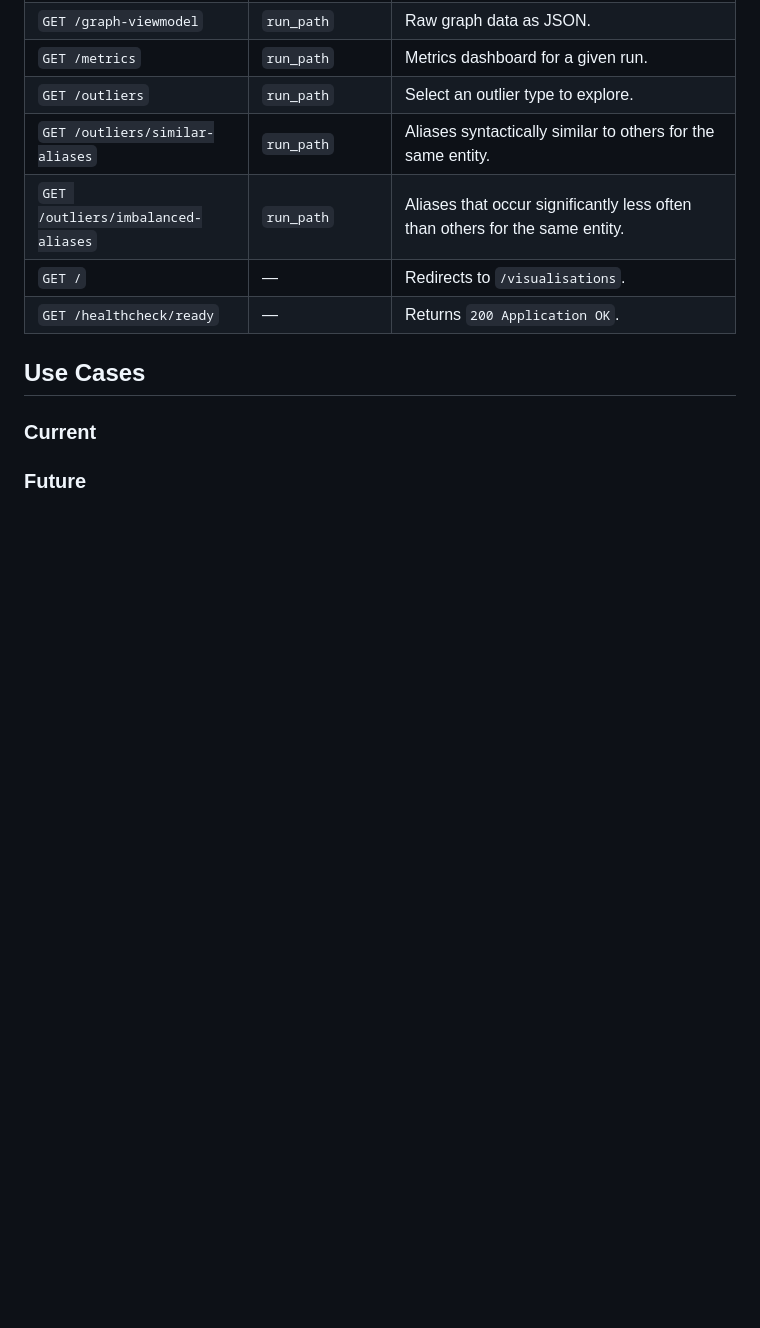
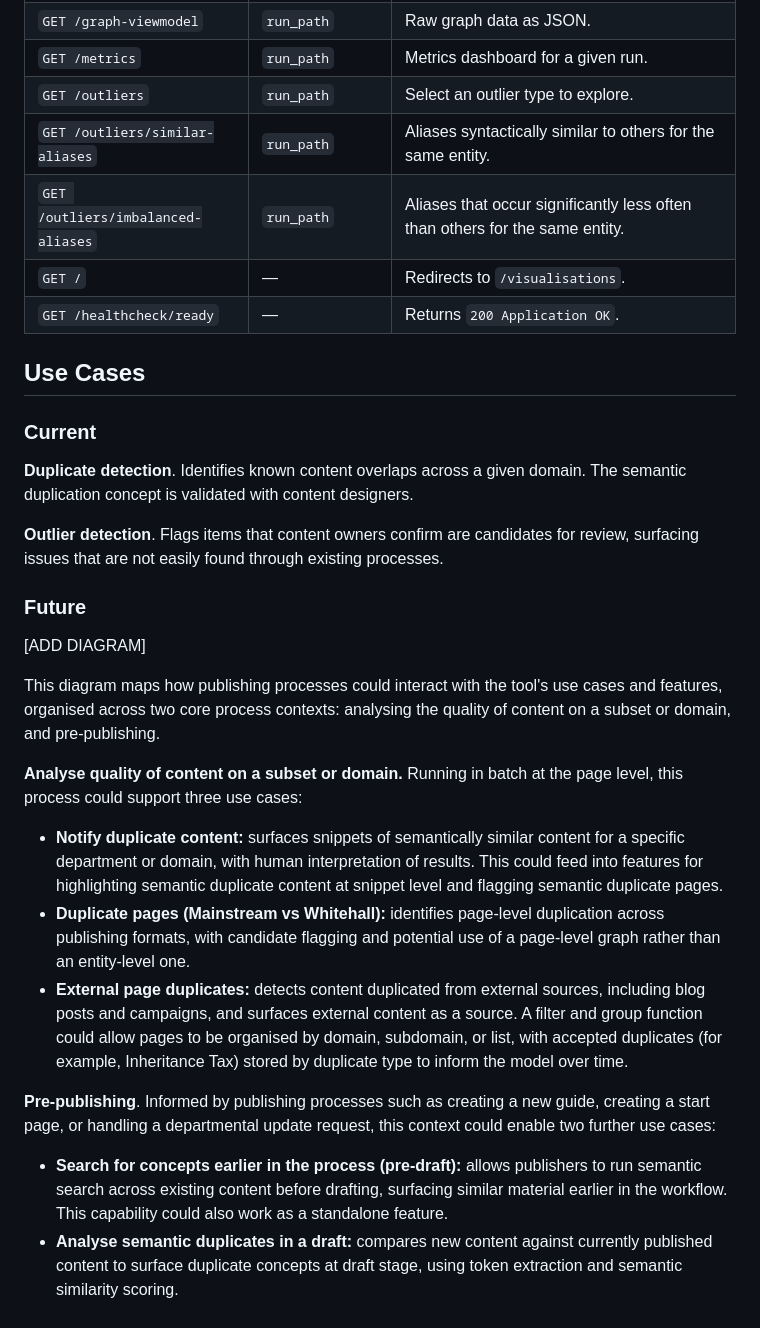
Before and after one commit to alphagov/govuk-ai-graph-tools, a Markdown page: README.md, the part around the change. Rendered like a GitHub page; blank space fills up the shorter version.

Commit message:
Update README.md
added use case

```diff
--- a/README.md
+++ b/README.md
@@ -54,5 +54,24 @@ All endpoints use `GET`.
 ## Use Cases
 
 ### Current
+**Duplicate detection**. Identifies known content overlaps across a given domain. The semantic duplication concept is validated with content designers.
+
+**Outlier detection**. Flags items that content owners confirm are candidates for review, surfacing issues that are not easily found through existing processes.
 
 ### Future
+
+[ADD DIAGRAM]
+
+This diagram maps how publishing processes could interact with the tool's use cases and features, organised across two core process contexts: analysing the quality of content on a subset or domain, and pre-publishing.
+
+**Analyse quality of content on a subset or domain.** Running in batch at the page level, this process could support three use cases:
+
+- **Notify duplicate content:** surfaces snippets of semantically similar content for a specific department or domain, with human interpretation of results. This could feed into features for highlighting semantic duplicate content at snippet level and flagging semantic duplicate pages.
+- **Duplicate pages (Mainstream vs Whitehall):** identifies page-level duplication across publishing formats, with candidate flagging and potential use of a page-level graph rather than an entity-level one.
+- **External page duplicates:** detects content duplicated from external sources, including blog posts and campaigns, and surfaces external content as a source.
+A filter and group function could allow pages to be organised by domain, subdomain, or list, with accepted duplicates (for example, Inheritance Tax) stored by duplicate type to inform the model over time.
+
+**Pre-publishing**. Informed by publishing processes such as creating a new guide, creating a start page, or handling a departmental update request, this context could enable two further use cases:
+
+- **Search for concepts earlier in the process (pre-draft):** allows publishers to run semantic search across existing content before drafting, surfacing similar material earlier in the workflow. This capability could also work as a standalone feature.
+- **Analyse semantic duplicates in a draft:** compares new content against currently published content to surface duplicate concepts at draft stage, using token extraction and semantic similarity scoring.
```
